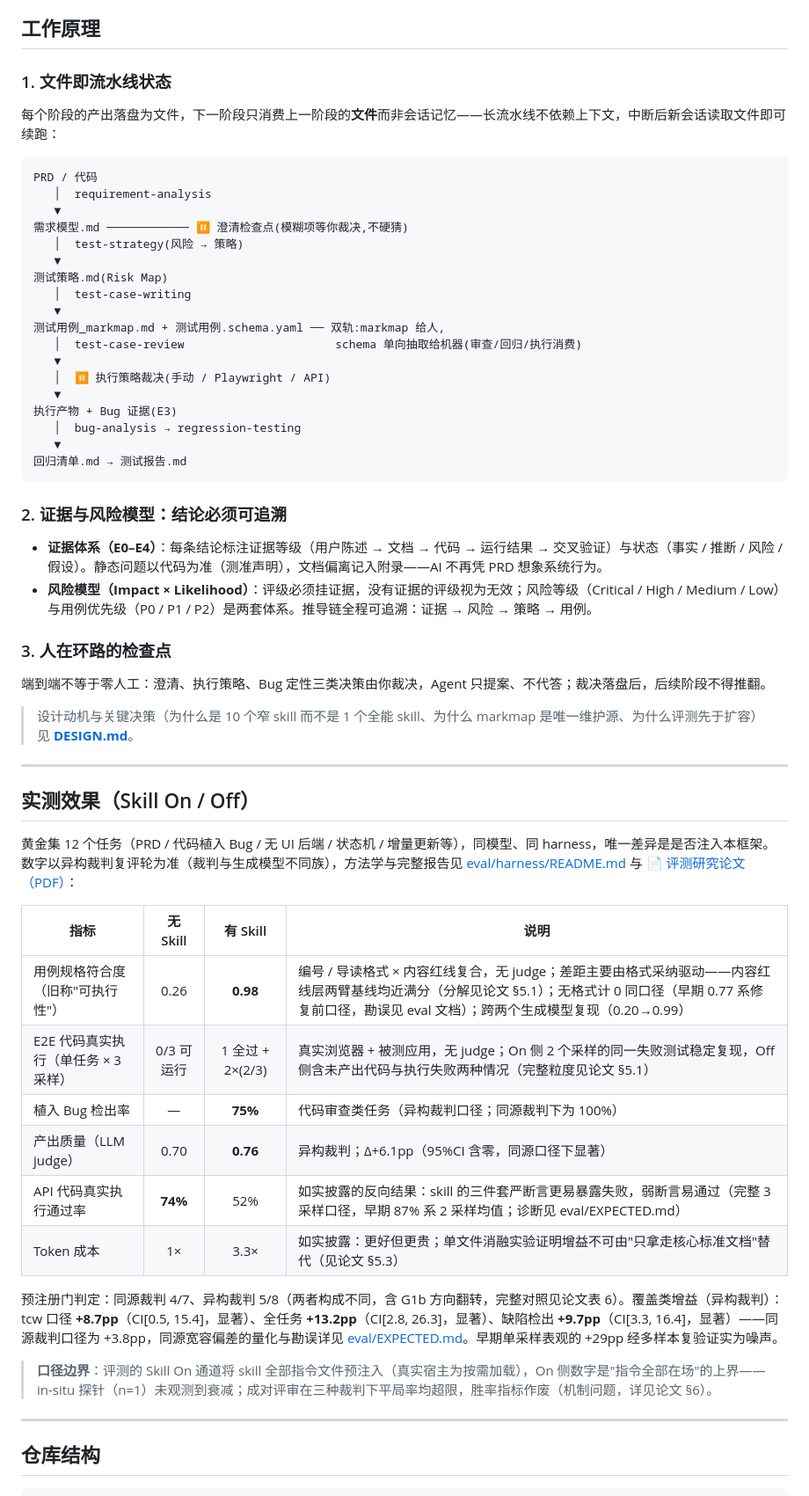
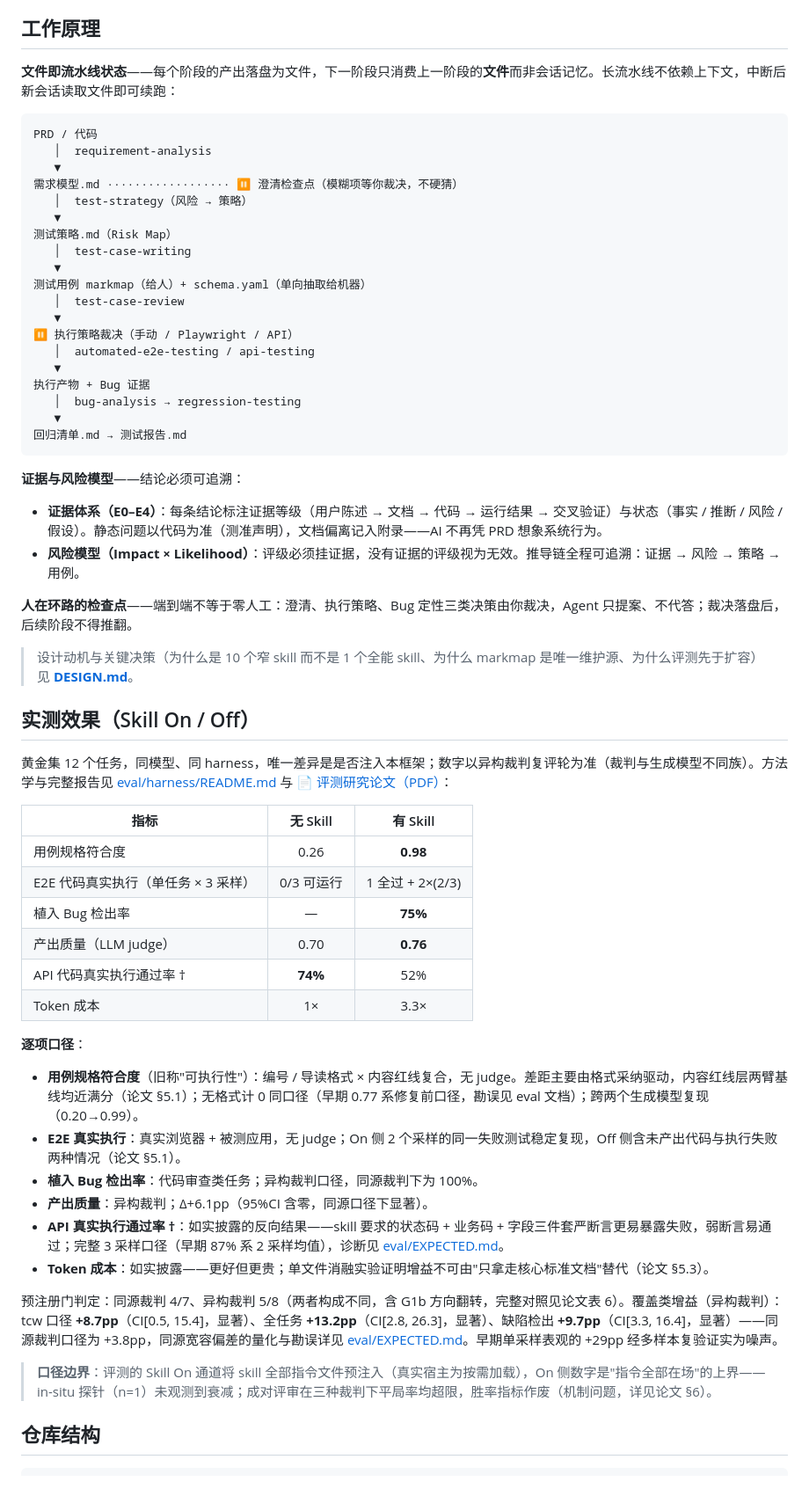
Before and after one commit to fishzjp/qa-skills, a Markdown page: README.md, the part around the change printed below. Shown: that part at 88% size. Rendered like a GitHub page.

````diff
--- a/README.md
+++ b/README.md
@@ -104,61 +105,63 @@ Skill 是纯 Markdown 指令文件（frontmatter + 相对路径引用），不
 ## 工作原理
 
-### 1. 文件即流水线状态
-
-每个阶段的产出落盘为文件，下一阶段只消费上一阶段的**文件**而非会话记忆——长流水线不依赖上下文，中断后新会话读取文件即可续跑：
+**文件即流水线状态**——每个阶段的产出落盘为文件，下一阶段只消费上一阶段的**文件**而非会话记忆。长流水线不依赖上下文，中断后新会话读取文件即可续跑：
 
 ```text
 PRD / 代码
    │  requirement-analysis
    ▼
-需求模型.md ──────────── ⏸ 澄清检查点(模糊项等你裁决,不硬猜)
-   │  test-strategy(风险 → 策略)
+需求模型.md ·················· ⏸ 澄清检查点（模糊项等你裁决，不硬猜）
+   │  test-strategy（风险 → 策略）
    ▼
-测试策略.md(Risk Map)
+测试策略.md（Risk Map）
    │  test-case-writing
    ▼
-测试用例_markmap.md + 测试用例.schema.yaml ── 双轨:markmap 给人,
-   │  test-case-review                      schema 单向抽取给机器(审查/回归/执行消费)
+测试用例 markmap（给人）+ schema.yaml（单向抽取给机器）
+   │  test-case-review
    ▼
-   │  ⏸ 执行策略裁决(手动 / Playwright / API)
+⏸ 执行策略裁决（手动 / Playwright / API）
+   │  automated-e2e-testing / api-testing
    ▼
-执行产物 + Bug 证据(E3)
+执行产物 + Bug 证据
    │  bug-analysis → regression-testing
    ▼
 回归清单.md → 测试报告.md
 ```
 
-### 2. 证据与风险模型：结论必须可追溯
+**证据与风险模型**——结论必须可追溯：
 
 - **证据体系（E0–E4）**：每条结论标注证据等级（用户陈述 → 文档 → 代码 → 运行结果 → 交叉验证）与状态（事实 / 推断 / 风险 / 假设）。静态问题以代码为准（测准声明），文档偏离记入附录——AI 不再凭 PRD 想象系统行为。
-- **风险模型（Impact × Likelihood）**：评级必须挂证据，没有证据的评级视为无效；风险等级（Critical / High / Medium / Low）与用例优先级（P0 / P1 / P2）是两套体系。推导链全程可追溯：证据 → 风险 → 策略 → 用例。
+- **风险模型（Impact × Likelihood）**：评级必须挂证据，没有证据的评级视为无效。推导链全程可追溯：证据 → 风险 → 策略 → 用例。
 
-### 3. 人在环路的检查点
-
-端到端不等于零人工：澄清、执行策略、Bug 定性三类决策由你裁决，Agent 只提案、不代答；裁决落盘后，后续阶段不得推翻。
+**人在环路的检查点**——端到端不等于零人工：澄清、执行策略、Bug 定性三类决策由你裁决，Agent 只提案、不代答；裁决落盘后，后续阶段不得推翻。
 
 > 设计动机与关键决策（为什么是 10 个窄 skill 而不是 1 个全能 skill、为什么 markmap 是唯一维护源、为什么评测先于扩容）见 **[DESIGN.md](./docs/DESIGN.md)**。
 
----
-
 ## 实测效果（Skill On / Off）
 
-黄金集 12 个任务（PRD / 代码植入 Bug / 无 UI 后端 / 状态机 / 增量更新等），同模型、同 harness，唯一差异是是否注入本框架。数字以异构裁判复评轮为准（裁判与生成模型不同族），方法学与完整报告见 [eval/harness/README.md](./eval/harness/README.md) 与 [📄 评测研究论文（PDF）](./eval/reports/2026-08-21-benchmark-study.pdf)：
+黄金集 12 个任务，同模型、同 harness，唯一差异是是否注入本框架；数字以异构裁判复评轮为准（裁判与生成模型不同族）。方法学与完整报告见 [eval/harness/README.md](./eval/harness/README.md) 与 [📄 评测研究论文（PDF）](./eval/reports/2026-08-21-benchmark-study.pdf)：
 
-| 指标 | 无 Skill | 有 Skill | 说明 |
-|------|:---:|:---:|------|
-| 用例规格符合度（旧称"可执行性"） | 0.26 | **0.98** | 编号 / 导读格式 × 内容红线复合，无 judge；差距主要由格式采纳驱动——内容红线层两臂基线均近满分（分解见论文 §5.1）；无格式计 0 同口径（早期 0.77 系修复前口径，勘误见 eval 文档）；跨两个生成模型复现（0.20→0.99） |
-| E2E 代码真实执行（单任务 × 3 采样） | 0/3 可运行 | 1 全过 + 2×(2/3) | 真实浏览器 + 被测应用，无 judge；On 侧 2 个采样的同一失败测试稳定复现，Off 侧含未产出代码与执行失败两种情况（完整粒度见论文 §5.1） |
-| 植入 Bug 检出率 | — | **75%** | 代码审查类任务（异构裁判口径；同源裁判下为 100%） |
-| 产出质量（LLM judge） | 0.70 | **0.76** | 异构裁判；Δ+6.1pp（95%CI 含零，同源口径下显著） |
-| API 代码真实执行通过率 | **74%** | 52% | 如实披露的反向结果：skill 的三件套严断言更易暴露失败，弱断言易通过（完整 3 采样口径，早期 87% 系 2 采样均值；诊断见 eval/EXPECTED.md） |
-| Token 成本 | 1× | 3.3× | 如实披露：更好但更贵；单文件消融实验证明增益不可由"只拿走核心标准文档"替代（见论文 §5.3） |
+| 指标 | 无 Skill | 有 Skill |
+|------|:---:|:---:|
+| 用例规格符合度 | 0.26 | **0.98** |
+| E2E 代码真实执行（单任务 × 3 采样） | 0/3 可运行 | 1 全过 + 2×(2/3) |
+| 植入 Bug 检出率 | — | **75%** |
+| 产出质量（LLM judge） | 0.70 | **0.76** |
+| API 代码真实执行通过率 † | **74%** | 52% |
+| Token 成本 | 1× | 3.3× |
+
+**逐项口径**：
+
+- **用例规格符合度**（旧称"可执行性"）：编号 / 导读格式 × 内容红线复合，无 judge。差距主要由格式采纳驱动，内容红线层两臂基线均近满分（论文 §5.1）；无格式计 0 同口径（早期 0.77 系修复前口径，勘误见 eval 文档）；跨两个生成模型复现（0.20→0.99）。
+- **E2E 真实执行**：真实浏览器 + 被测应用，无 judge；On 侧 2 个采样的同一失败测试稳定复现，Off 侧含未产出代码与执行失败两种情况（论文 §5.1）。
+- **植入 Bug 检出率**：代码审查类任务；异构裁判口径，同源裁判下为 100%。
+- **产出质量**：异构裁判；Δ+6.1pp（95%CI 含零，同源口径下显著）。
+- **API 真实执行通过率 †**：如实披露的反向结果——skill 要求的状态码 + 业务码 + 字段三件套严断言更易暴露失败，弱断言易通过；完整 3 采样口径（早期 87% 系 2 采样均值），诊断见 [eval/EXPECTED.md](./eval/EXPECTED.md)。
+- **Token 成本**：如实披露——更好但更贵；单文件消融实验证明增益不可由"只拿走核心标准文档"替代（论文 §5.3）。
 
 预注册门判定：同源裁判 4/7、异构裁判 5/8（两者构成不同，含 G1b 方向翻转，完整对照见论文表 6）。覆盖类增益（异构裁判）：tcw 口径 **+8.7pp**（CI[0.5, 15.4]，显著）、全任务 **+13.2pp**（CI[2.8, 26.3]，显著）、缺陷检出 **+9.7pp**（CI[3.3, 16.4]，显著）——同源裁判口径为 +3.8pp，同源宽容偏差的量化与勘误详见 [eval/EXPECTED.md](./eval/EXPECTED.md)。早期单采样表观的 +29pp 经多样本复验证实为噪声。
 
 > **口径边界**：评测的 Skill On 通道将 skill 全部指令文件预注入（真实宿主为按需加载），On 侧数字是"指令全部在场"的上界——in-situ 探针（n=1）未观测到衰减；成对评审在三种裁判下平局率均超限，胜率指标作废（机制问题，详见论文 §6）。
-
----
 
 ## 仓库结构
 
````
Also changed, not shown: other parts of README.md (+72 -73 lines), CHANGELOG.md (+4 -1 lines), README.en.md (+65 -45 lines), assets/hero.png (added).
